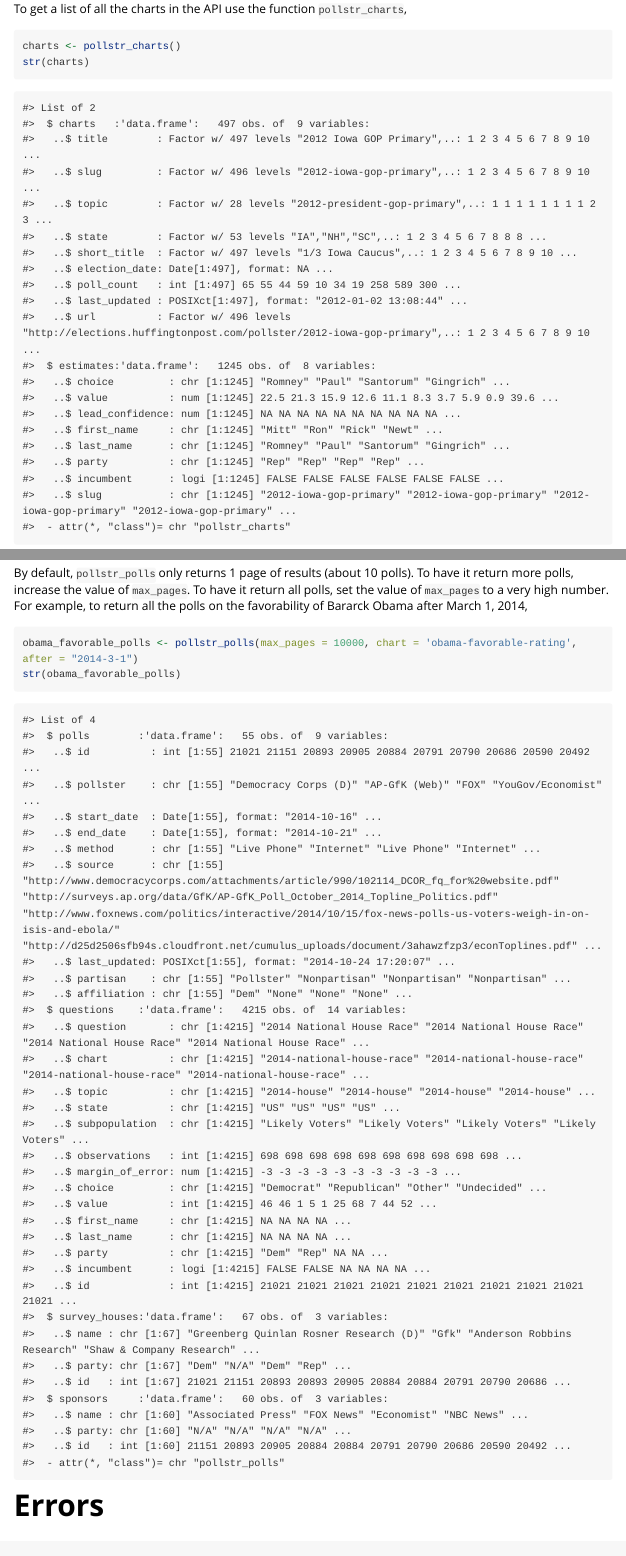
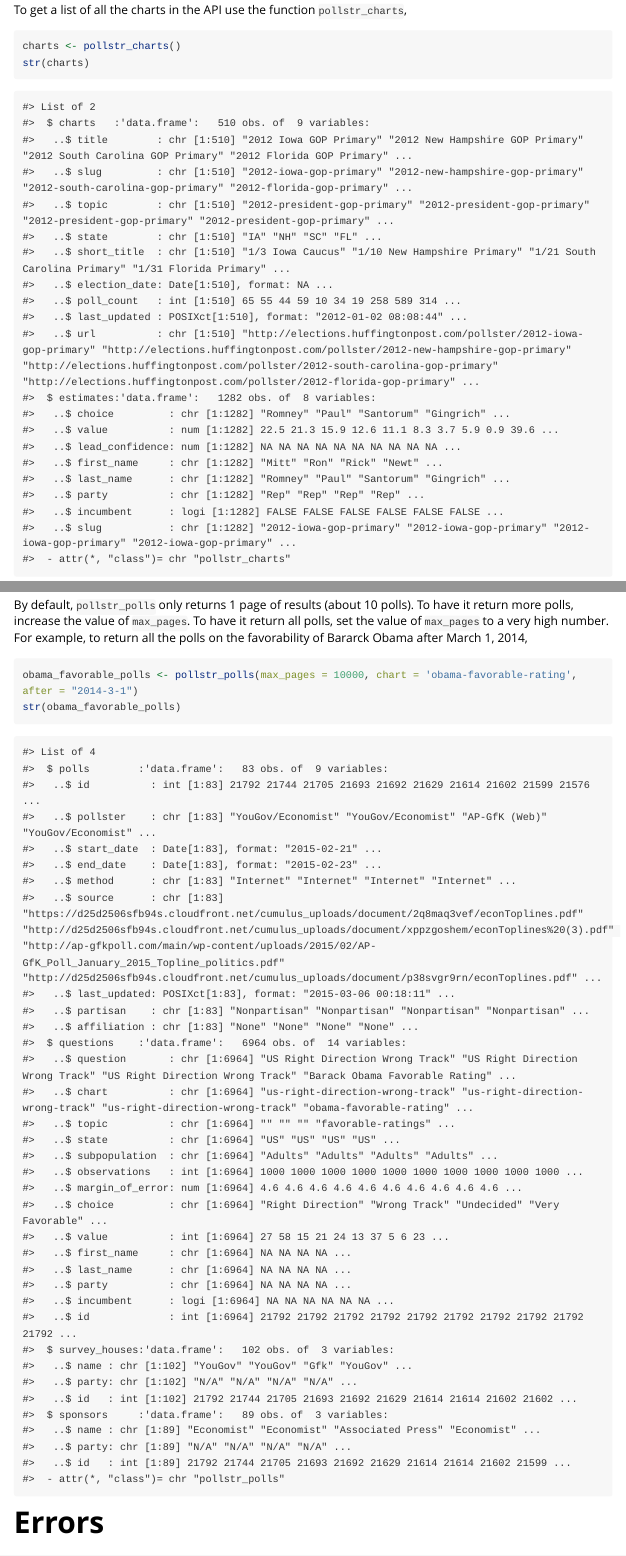
Before and after one commit to rOpenGov/pollstR, an R Markdown document (vignettes/introduction.Rmd): the page in a window 1100 px wide, from 580 px down before the commit and from 700 px down after it, so that both start at the same text, and a second part further down, joined at a grey line. Rendered offline with R 4.5, knitr and Pandoc, with nearby package versions; long lines of code are wrapped.

Commit message:
update vignettes
- minor edits
- change to knitr::rmarkdown vignette engine

````diff
--- a/vignettes/introduction.Rmd
+++ b/vignettes/introduction.Rmd
@@ -41,25 +45,25 @@ str(charts)
 
 ```
 #> List of 2
-#>  $ charts   :'data.frame':	497 obs. of  9 variables:
-#>   ..$ title        : Factor w/ 497 levels "2012 Iowa GOP Primary",..: 1 2 3 4 5 6 7 8 9 10 ...
-#>   ..$ slug         : Factor w/ 496 levels "2012-iowa-gop-primary",..: 1 2 3 4 5 6 7 8 9 10 ...
-#>   ..$ topic        : Factor w/ 28 levels "2012-president-gop-primary",..: 1 1 1 1 1 1 1 1 2 3 ...
-#>   ..$ state        : Factor w/ 53 levels "IA","NH","SC",..: 1 2 3 4 5 6 7 8 8 8 ...
-#>   ..$ short_title  : Factor w/ 497 levels "1/3 Iowa Caucus",..: 1 2 3 4 5 6 7 8 9 10 ...
-#>   ..$ election_date: Date[1:497], format: NA ...
-#>   ..$ poll_count   : int [1:497] 65 55 44 59 10 34 19 258 589 300 ...
-#>   ..$ last_updated : POSIXct[1:497], format: "2012-01-02 13:08:44" ...
-#>   ..$ url          : Factor w/ 496 levels "http://elections.huffingtonpost.com/pollster/2012-iowa-gop-primary",..: 1 2 3 4 5 6 7 8 9 10 ...
-#>  $ estimates:'data.frame':	1245 obs. of  8 variables:
-#>   ..$ choice         : chr [1:1245] "Romney" "Paul" "Santorum" "Gingrich" ...
-#>   ..$ value          : num [1:1245] 22.5 21.3 15.9 12.6 11.1 8.3 3.7 5.9 0.9 39.6 ...
-#>   ..$ lead_confidence: num [1:1245] NA NA NA NA NA NA NA NA NA NA ...
-#>   ..$ first_name     : chr [1:1245] "Mitt" "Ron" "Rick" "Newt" ...
-#>   ..$ last_name      : chr [1:1245] "Romney" "Paul" "Santorum" "Gingrich" ...
-#>   ..$ party          : chr [1:1245] "Rep" "Rep" "Rep" "Rep" ...
-#>   ..$ incumbent      : logi [1:1245] FALSE FALSE FALSE FALSE FALSE FALSE ...
-#>   ..$ slug           : chr [1:1245] "2012-iowa-gop-primary" "2012-iowa-gop-primary" "2012-iowa-gop-primary" "2012-iowa-gop-primary" ...
+#>  $ charts   :'data.frame':	510 obs. of  9 variables:
+#>   ..$ title        : chr [1:510] "2012 Iowa GOP Primary" "2012 New Hampshire GOP Primary" "2012 South Carolina GOP Primary" "2012 Florida GOP Primary" ...
+#>   ..$ slug         : chr [1:510] "2012-iowa-gop-primary" "2012-new-hampshire-gop-primary" "2012-south-carolina-gop-primary" "2012-florida-gop-primary" ...
+#>   ..$ topic        : chr [1:510] "2012-president-gop-primary" "2012-president-gop-primary" "2012-president-gop-primary" "2012-president-gop-primary" ...
+#>   ..$ state        : chr [1:510] "IA" "NH" "SC" "FL" ...
+#>   ..$ short_title  : chr [1:510] "1/3 Iowa Caucus" "1/10 New Hampshire Primary" "1/21 South Carolina Primary" "1/31 Florida Primary" ...
+#>   ..$ election_date: Date[1:510], format: NA ...
+#>   ..$ poll_count   : int [1:510] 65 55 44 59 10 34 19 258 589 314 ...
+#>   ..$ last_updated : POSIXct[1:510], format: "2012-01-02 08:08:44" ...
+#>   ..$ url          : chr [1:510] "http://elections.huffingtonpost.com/pollster/2012-iowa-gop-primary" "http://elections.huffingtonpost.com/pollster/2012-new-hampshire-gop-primary" "http://elections.huffingtonpost.com/pollster/2012-south-carolina-gop-primary" "http://elections.huffingtonpost.com/pollster/2012-florida-gop-primary" ...
+#>  $ estimates:'data.frame':	1282 obs. of  8 variables:
+#>   ..$ choice         : chr [1:1282] "Romney" "Paul" "Santorum" "Gingrich" ...
+#>   ..$ value          : num [1:1282] 22.5 21.3 15.9 12.6 11.1 8.3 3.7 5.9 0.9 39.6 ...
+#>   ..$ lead_confidence: num [1:1282] NA NA NA NA NA NA NA NA NA NA ...
+#>   ..$ first_name     : chr [1:1282] "Mitt" "Ron" "Rick" "Newt" ...
+#>   ..$ last_name      : chr [1:1282] "Romney" "Paul" "Santorum" "Gingrich" ...
+#>   ..$ party          : chr [1:1282] "Rep" "Rep" "Rep" "Rep" ...
+#>   ..$ incumbent      : logi [1:1282] FALSE FALSE FALSE FALSE FALSE FALSE ...
+#>   ..$ slug           : chr [1:1282] "2012-iowa-gop-primary" "2012-iowa-gop-primary" "2012-iowa-gop-primary" "2012-iowa-gop-primary" ...
 #>  - attr(*, "class")= chr "pollstr_charts"
 ```
 This returns a ``list`` with two data frames.
@@ -136,39 +139,39 @@ str(obama_favorable_polls)
 
 ```
 #> List of 4
-#>  $ polls        :'data.frame':	55 obs. of  9 variables:
-#>   ..$ id          : int [1:55] 21021 21151 20893 20905 20884 20791 20790 20686 20590 20492 ...
-#>   ..$ pollster    : chr [1:55] "Democracy Corps (D)" "AP-GfK (Web)" "FOX" "YouGov/Economist" ...
-#>   ..$ start_date  : Date[1:55], format: "2014-10-16" ...
-#>   ..$ end_date    : Date[1:55], format: "2014-10-21" ...
-#>   ..$ method      : chr [1:55] "Live Phone" "Internet" "Live Phone" "Internet" ...
-#>   ..$ source      : chr [1:55] "http://www.democracycorps.com/attachments/article/990/102114_DCOR_fq_for%20website.pdf" "http://surveys.ap.org/data/GfK/AP-GfK_Poll_October_2014_Topline_Politics.pdf" "http://www.foxnews.com/politics/interactive/2014/10/15/fox-news-polls-us-voters-weigh-in-on-isis-and-ebola/" "http://d25d2506sfb94s.cloudfront.net/cumulus_uploads/document/3ahawzfzp3/econToplines.pdf" ...
-#>   ..$ last_updated: POSIXct[1:55], format: "2014-10-24 17:20:07" ...
-#>   ..$ partisan    : chr [1:55] "Pollster" "Nonpartisan" "Nonpartisan" "Nonpartisan" ...
-#>   ..$ affiliation : chr [1:55] "Dem" "None" "None" "None" ...
-#>  $ questions    :'data.frame':	4215 obs. of  14 variables:
-#>   ..$ question       : chr [1:4215] "2014 National House Race" "2014 National House Race" "2014 National House Race" "2014 National House Race" ...
-#>   ..$ chart          : chr [1:4215] "2014-national-house-race" "2014-national-house-race" "2014-national-house-race" "2014-national-house-race" ...
-#>   ..$ topic          : chr [1:4215] "2014-house" "2014-house" "2014-house" "2014-house" ...
-#>   ..$ state          : chr [1:4215] "US" "US" "US" "US" ...
-#>   ..$ subpopulation  : chr [1:4215] "Likely Voters" "Likely Voters" "Likely Voters" "Likely Voters" ...
-#>   ..$ observations   : int [1:4215] 698 698 698 698 698 698 698 698 698 698 ...
-#>   ..$ margin_of_error: num [1:4215] -3 -3 -3 -3 -3 -3 -3 -3 -3 -3 ...
-#>   ..$ choice         : chr [1:4215] "Democrat" "Republican" "Other" "Undecided" ...
-#>   ..$ value          : int [1:4215] 46 46 1 5 1 25 68 7 44 52 ...
-#>   ..$ first_name     : chr [1:4215] NA NA NA NA ...
-#>   ..$ last_name      : chr [1:4215] NA NA NA NA ...
-#>   ..$ party          : chr [1:4215] "Dem" "Rep" NA NA ...
-#>   ..$ incumbent      : logi [1:4215] FALSE FALSE NA NA NA NA ...
-#>   ..$ id             : int [1:4215] 21021 21021 21021 21021 21021 21021 21021 21021 21021 21021 ...
-#>  $ survey_houses:'data.frame':	67 obs. of  3 variables:
-#>   ..$ name : chr [1:67] "Greenberg Quinlan Rosner Research (D)" "Gfk" "Anderson Robbins Research" "Shaw & Company Research" ...
-#>   ..$ party: chr [1:67] "Dem" "N/A" "Dem" "Rep" ...
-#>   ..$ id   : int [1:67] 21021 21151 20893 20893 20905 20884 20884 20791 20790 20686 ...
-#>  $ sponsors     :'data.frame':	60 obs. of  3 variables:
-#>   ..$ name : chr [1:60] "Associated Press" "FOX News" "Economist" "NBC News" ...
-#>   ..$ party: chr [1:60] "N/A" "N/A" "N/A" "N/A" ...
-#>   ..$ id   : int [1:60] 21151 20893 20905 20884 20884 20791 20790 20686 20590 20492 ...
+#>  $ polls        :'data.frame':	83 obs. of  9 variables:
+#>   ..$ id          : int [1:83] 21792 21744 21705 21693 21692 21629 21614 21602 21599 21576 ...
+#>   ..$ pollster    : chr [1:83] "YouGov/Economist" "YouGov/Economist" "AP-GfK (Web)" "YouGov/Economist" ...
+#>   ..$ start_date  : Date[1:83], format: "2015-02-21" ...
+#>   ..$ end_date    : Date[1:83], format: "2015-02-23" ...
+#>   ..$ method      : chr [1:83] "Internet" "Internet" "Internet" "Internet" ...
+#>   ..$ source      : chr [1:83] "https://d25d2506sfb94s.cloudfront.net/cumulus_uploads/document/2q8maq3vef/econToplines.pdf" "http://d25d2506sfb94s.cloudfront.net/cumulus_uploads/document/xppzgoshem/econToplines%20(3).pdf" "http://ap-gfkpoll.com/main/wp-content/uploads/2015/02/AP-GfK_Poll_January_2015_Topline_politics.pdf" "http://d25d2506sfb94s.cloudfront.net/cumulus_uploads/document/p38svgr9rn/econToplines.pdf" ...
+#>   ..$ last_updated: POSIXct[1:83], format: "2015-03-06 00:18:11" ...
+#>   ..$ partisan    : chr [1:83] "Nonpartisan" "Nonpartisan" "Nonpartisan" "Nonpartisan" ...
+#>   ..$ affiliation : chr [1:83] "None" "None" "None" "None" ...
+#>  $ questions    :'data.frame':	6964 obs. of  14 variables:
+#>   ..$ question       : chr [1:6964] "US Right Direction Wrong Track" "US Right Direction Wrong Track" "US Right Direction Wrong Track" "Barack Obama Favorable Rating" ...
+#>   ..$ chart          : chr [1:6964] "us-right-direction-wrong-track" "us-right-direction-wrong-track" "us-right-direction-wrong-track" "obama-favorable-rating" ...
+#>   ..$ topic          : chr [1:6964] "" "" "" "favorable-ratings" ...
+#>   ..$ state          : chr [1:6964] "US" "US" "US" "US" ...
+#>   ..$ subpopulation  : chr [1:6964] "Adults" "Adults" "Adults" "Adults" ...
+#>   ..$ observations   : int [1:6964] 1000 1000 1000 1000 1000 1000 1000 1000 1000 1000 ...
+#>   ..$ margin_of_error: num [1:6964] 4.6 4.6 4.6 4.6 4.6 4.6 4.6 4.6 4.6 4.6 ...
+#>   ..$ choice         : chr [1:6964] "Right Direction" "Wrong Track" "Undecided" "Very Favorable" ...
+#>   ..$ value          : int [1:6964] 27 58 15 21 24 13 37 5 6 23 ...
+#>   ..$ first_name     : chr [1:6964] NA NA NA NA ...
+#>   ..$ last_name      : chr [1:6964] NA NA NA NA ...
+#>   ..$ party          : chr [1:6964] NA NA NA NA ...
+#>   ..$ incumbent      : logi [1:6964] NA NA NA NA NA NA ...
+#>   ..$ id             : int [1:6964] 21792 21792 21792 21792 21792 21792 21792 21792 21792 21792 ...
+#>  $ survey_houses:'data.frame':	102 obs. of  3 variables:
+#>   ..$ name : chr [1:102] "YouGov" "YouGov" "Gfk" "YouGov" ...
+#>   ..$ party: chr [1:102] "N/A" "N/A" "N/A" "N/A" ...
+#>   ..$ id   : int [1:102] 21792 21744 21705 21693 21692 21629 21614 21614 21602 21602 ...
+#>  $ sponsors     :'data.frame':	89 obs. of  3 variables:
+#>   ..$ name : chr [1:89] "Economist" "Economist" "Associated Press" "Economist" ...
+#>   ..$ party: chr [1:89] "N/A" "N/A" "N/A" "N/A" ...
+#>   ..$ id   : int [1:89] 21792 21744 21705 21693 21692 21629 21614 21614 21602 21599 ...
 #>  - attr(*, "class")= chr "pollstr_polls"
 ```
 
````
Also changed, not shown: README.Rmd (+2 -0 lines), inst/vign-src/children/intro.Rmd (+0 -2 lines), inst/vign-src/introduction.Rmd (+10 -4 lines), README-figures/obama-favorable-chart-1.png, README-figures/obama-favorable-chart-2-1.png, README.md, vignettes/assets/obama-favorable-chart-1.png, vignettes/assets/obama-favorable-chart-2-1.png, vignettes/introduction.Rmd (39 more changed lines), 2 other files.
